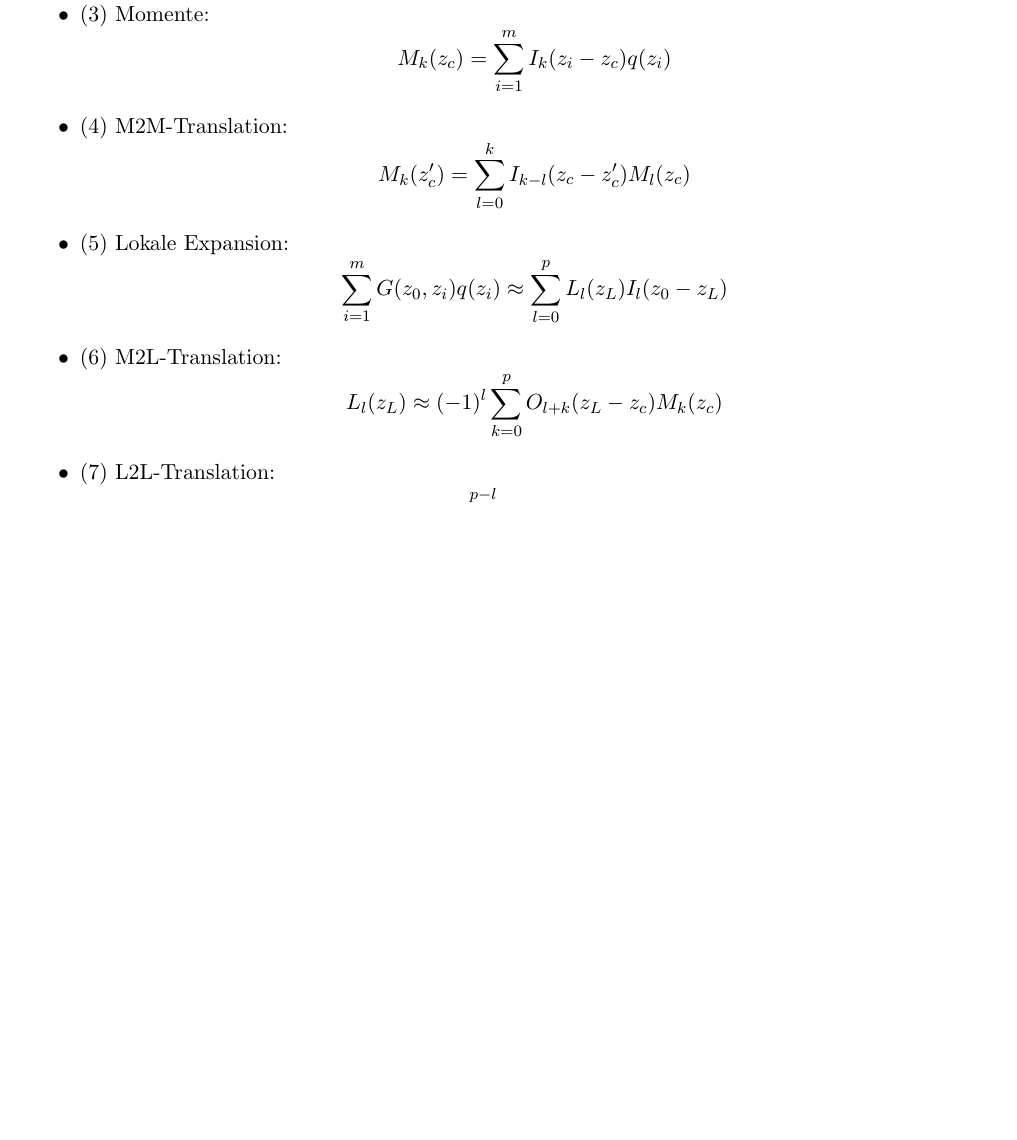
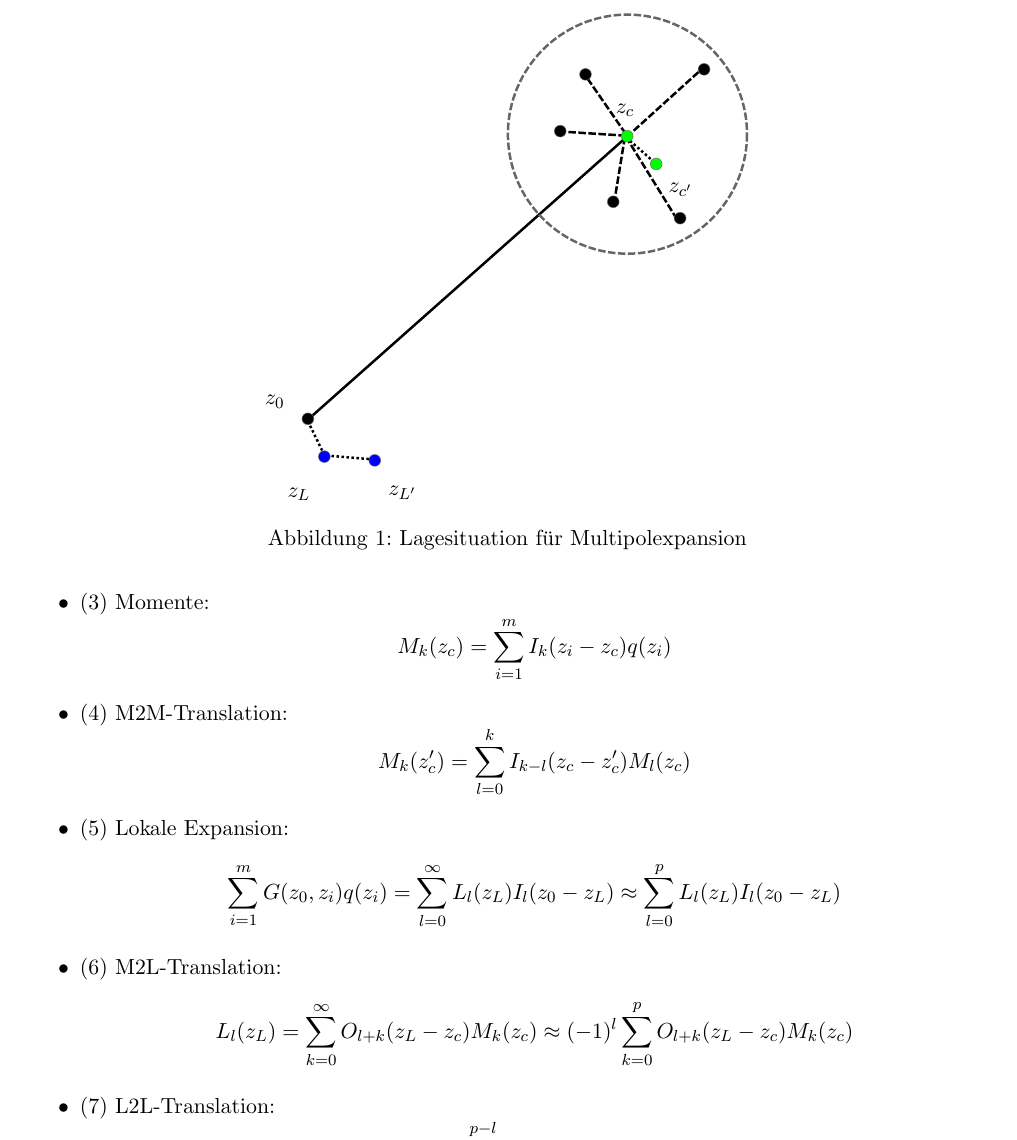
Before and after one commit to euklid/BachelorThesis, a LaTeX document (FirstPresentation/Begleitmaterial.tex): part of page 2 of 2, cut at the place of the change, the shorter picture padded with empty space. Compiled offline with pdfLaTeX.

Commit message:
- small corrections  - added image for positions of points for expansions

```diff
--- a/FirstPresentation/Begleitmaterial.tex
+++ b/FirstPresentation/Begleitmaterial.tex
@@ -99,10 +99,17 @@ I_k(z)=\frac{z^k}{k!}, k\geq 0 \qquad \text{ sowie } \qquad O_k(z)=\frac{(k-1)!}
 \item (2) Multipolexpansion:\[\sum_{i=1}^m {G(z_0,z_i)q(z_i)} = \sum_{k=0}^\infty O_k(z_0-z_c)M_k(z_c) \approx \sum_{k=0}^p O_k(z_0-z_c)M_k(z_c)\]
 \item (3) Momente:\[M_k(z_c) =  \sum_{i=1}^m I_k(z_i-z_c) q(z_i)\]
 \item (4) M2M-Translation:  \[ M_k(z_c') = \sum_{l=0}^k I_{k-l}(z_c-z_c')M_l(z_c) \]
-\item (5) Lokale Expansion: \[ \sum_{i=1}^m {G(z_0,z_i)q(z_i)} \approx \sum_{l=0}^p L_l(z_L)I_l(z_0-z_L)\]
-\item (6) M2L-Translation: \[ L_l(z_L)\approx(-1)^l\sum_{k=0}^p O_{l+k}(z_L-z_c)M_k(z_c)\]
+\item (5) Lokale Expansion: \[ \sum_{i=1}^m {G(z_0,z_i)q(z_i)} = \sum_{l=0}^\infty L_l(z_L)I_l(z_0-z_L)\approx \sum_{l=0}^p L_l(z_L)I_l(z_0-z_L)\]
+\item (6) M2L-Translation: \[ L_l(z_L)=\sum_{k=0}^\infty O_{l+k}(z_L-z_c)M_k(z_c)\approx(-1)^l\sum_{k=0}^p O_{l+k}(z_L-z_c)M_k(z_c)\]
 \item (7) L2L-Translation:\[L_l(z_{L'})=\sum_{s=0}^{p-l} I_s(z_{L'}-z_L)L_{l+s}(z_L)\]
 \end{itemize}
+\begin{figure}
+\centering
+\def\svgwidth{0.5\textwidth}
+\input{moments.pdf_tex}
+\caption{Lagesituation für Multipolexpansion}
+\end{figure}
+
 
 \appendix
 \section{Quellen}
```
Also changed, not shown: FirstPresentation/FirstPresentation.tex (+9 -1 lines), FirstPresentation/Begleitmaterial.pdf, FirstPresentation/FirstPresentation.pdf, FirstPresentation/moments.pdf (added), FirstPresentation/moments.pdf_tex (added), FirstPresentation/moments.svg (added).
